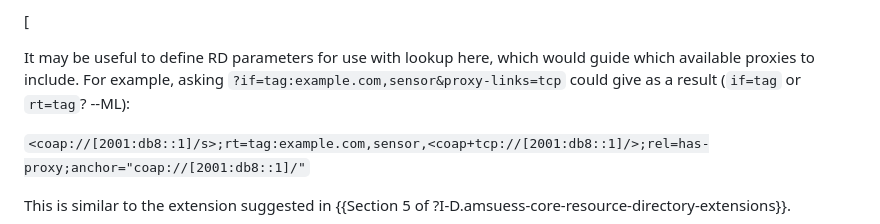
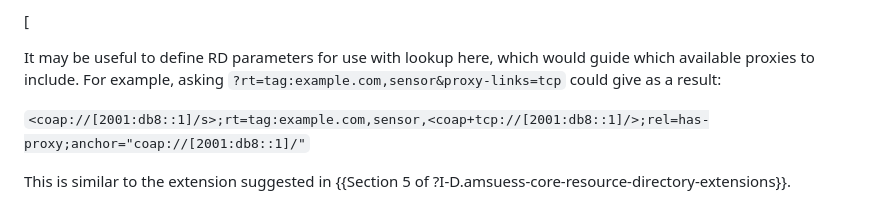
Before and after one commit to core-wg/transport-indication, a Markdown page: draft-ietf-core-transport-indication.md, the part around the change. GitHub-like rendering.

Commit message:
Update draft-ietf-core-transport-indication.md
Co-authored-by: chrysn <chrysn@fsfe.org>

```diff
--- a/draft-ietf-core-transport-indication.md
+++ b/draft-ietf-core-transport-indication.md
@@ -506,7 +506,7 @@ The RD may also volunteer that information during resource lookups even though t
 \[
 
 It may be useful to define RD parameters for use with lookup here, which would guide which available proxies to include.
-For example, asking `?if=tag:example.com,sensor&proxy-links=tcp` could give as a result (`if=tag` or `rt=tag`? --ML):
+For example, asking `?rt=tag:example.com,sensor&proxy-links=tcp` could give as a result:
 
 `<coap://[2001:db8::1]/s>;rt=tag:example.com,sensor,<coap+tcp://[2001:db8::1]/>;rel=has-proxy;anchor="coap://[2001:db8::1]/"`
 
```
